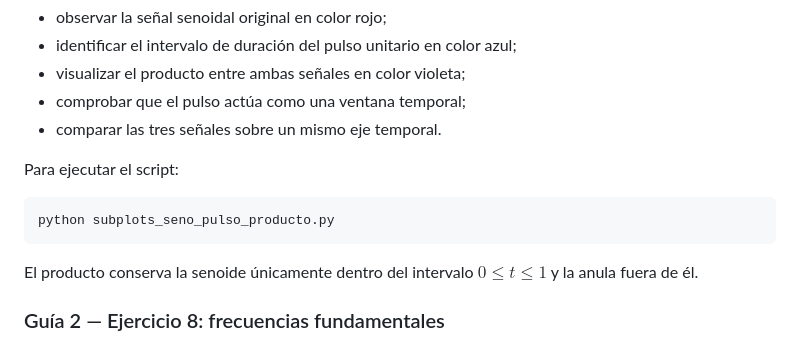
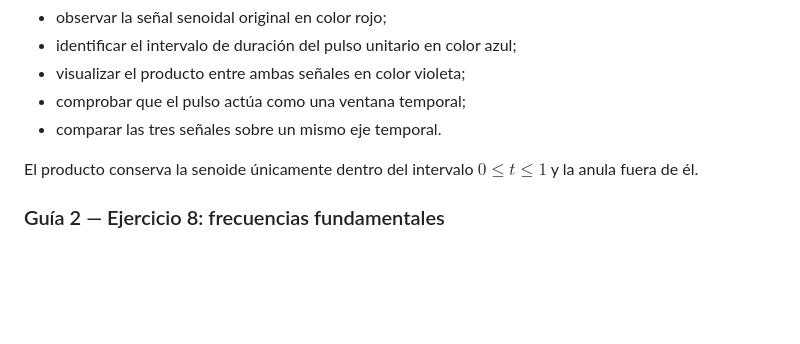
Before and after one commit to pedrojbenedetti/SyS, a Markdown page: README.md, the part around the change. Rendered like a GitHub page; blank space fills up the shorter version.

````diff
--- a/README.md
+++ b/README.md
@@ -52,11 +52,6 @@ La visualización permite:
 * comprobar que el pulso actúa como una ventana temporal;
 * comparar las tres señales sobre un mismo eje temporal.
 
-Para ejecutar el script:
-
-```bash
-python subplots_seno_pulso_producto.py
-```
 
 El producto conserva la senoide únicamente dentro del intervalo $0\leq t\leq 1$ y la anula fuera de él.
 
````
